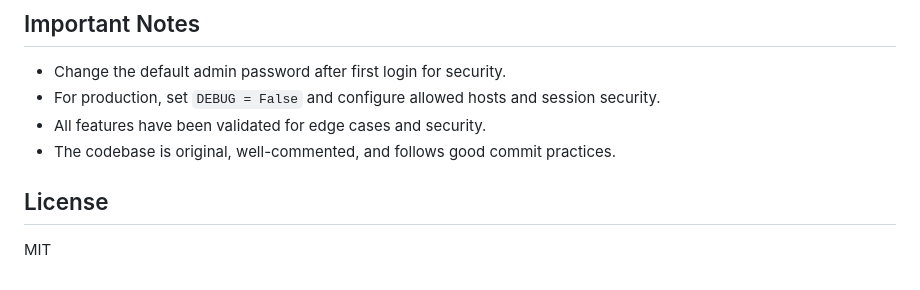
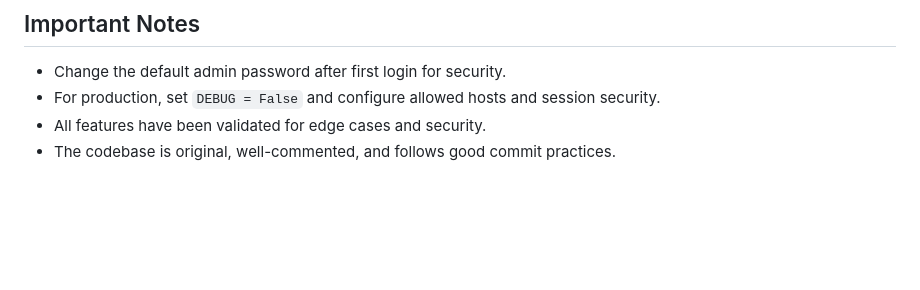
Before and after one commit to akankshaujjainrajput/coplur-hackathon-project, a Markdown page: README.md, the part around the change. Rendered like a GitHub page; blank space fills up the shorter version.

```diff
--- a/README.md
+++ b/README.md
@@ -110,7 +110,3 @@ A Django web application that supports user authentication, role-based access co
 - For production, set `DEBUG = False` and configure allowed hosts and session security.
 - All features have been validated for edge cases and security.
 - The codebase is original, well-commented, and follows good commit practices.
-
-## License
-
-MIT
```
